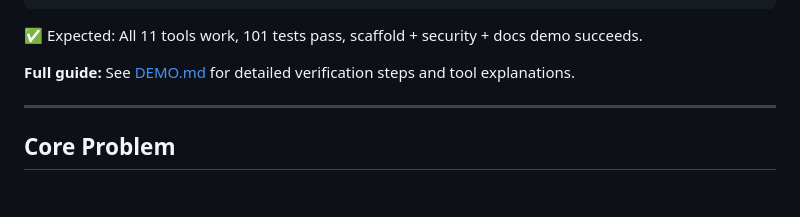
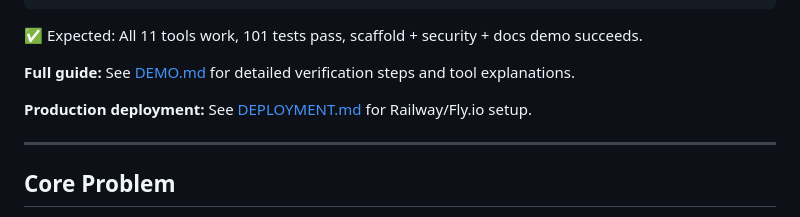
Before and after one commit to riotCode/agent-solana-project, a Markdown page: README.md, the part around the change. Drawn GitHub-style; blank space fills up the shorter version.

Commit message:
docs: add comprehensive deployment guide for Railway/Fly.io + HTTP server

```diff
--- a/README.md
+++ b/README.md
@@ -29,6 +29,8 @@ npm test
 ✅ Expected: All 11 tools work, 101 tests pass, scaffold + security + docs demo succeeds.
 
 **Full guide:** See [DEMO.md](./DEMO.md) for detailed verification steps and tool explanations.
+
+**Production deployment:** See [DEPLOYMENT.md](./DEPLOYMENT.md) for Railway/Fly.io setup.
 
 ---
 
```
Also changed, not shown: DEPLOYMENT.md (added, +244 -0 lines).
